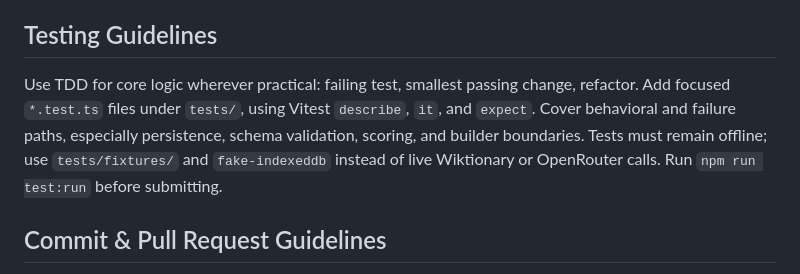
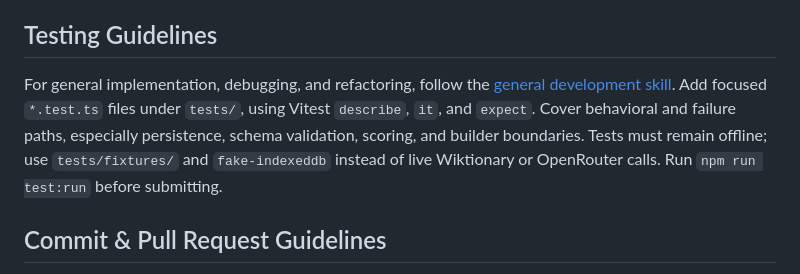
Before and after one commit to alexesprit/vank, a Markdown page: AGENTS.md, the part around the change. Drawn GitHub-style.

Commit message:
Add general development skill

```diff
--- a/AGENTS.md
+++ b/AGENTS.md
@@ -26,7 +26,7 @@ Use a 4px spacing grid for new or modified layout spacing: margins, padding, gap
 
 ## Testing Guidelines
 
-Use TDD for core logic wherever practical: failing test, smallest passing change, refactor. Add focused `*.test.ts` files under `tests/`, using Vitest `describe`, `it`, and `expect`. Cover behavioral and failure paths, especially persistence, schema validation, scoring, and builder boundaries. Tests must remain offline; use `tests/fixtures/` and `fake-indexeddb` instead of live Wiktionary or OpenRouter calls. Run `npm run test:run` before submitting.
+For general implementation, debugging, and refactoring, follow the [general development skill](.agents/skills/general-development/SKILL.md). Add focused `*.test.ts` files under `tests/`, using Vitest `describe`, `it`, and `expect`. Cover behavioral and failure paths, especially persistence, schema validation, scoring, and builder boundaries. Tests must remain offline; use `tests/fixtures/` and `fake-indexeddb` instead of live Wiktionary or OpenRouter calls. Run `npm run test:run` before submitting.
 
 ## Commit & Pull Request Guidelines
 
```
Also changed, not shown: 1 other file.
